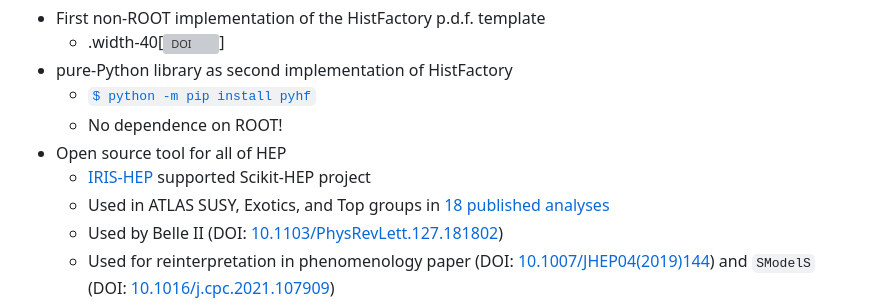
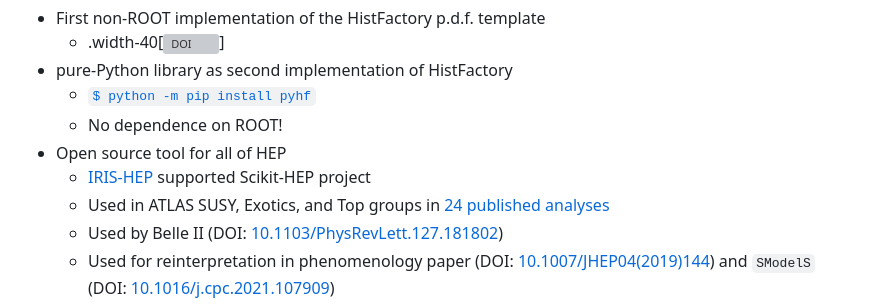
Before and after one commit to matthewfeickert-talks/talk-pyhf-cms-common-analysis-tools-april-2023, a Markdown page: talk.md, the part around the change. GitHub-like rendering; grey boxes are pictures that could not be loaded.

Commit message:
Update number of published models

```diff
--- a/talk.md
+++ b/talk.md
@@ -204,7 +204,7 @@ $$
   - No dependence on ROOT!
 - Open source tool for all of HEP
    - [IRIS-HEP](https://iris-hep.org/projects/pyhf.html) supported Scikit-HEP project
-   - Used in ATLAS SUSY, Exotics, and Top groups in [18 published analyses](https://scikit-hep.org/pyhf/citations.html#published-statistical-models)
+   - Used in ATLAS SUSY, Exotics, and Top groups in [24 published analyses](https://scikit-hep.org/pyhf/citations.html#published-statistical-models)
    - Used by Belle II (DOI: [10.1103/PhysRevLett.127.181802](https://inspirehep.net/literature/1860766))
    - Used for reinterpretation in phenomenology paper (DOI: [10.1007/JHEP04(2019)144](https://inspirehep.net/record/1698425)) and `SModelS` <br>(DOI: [10.1016/j.cpc.2021.107909](https://inspirehep.net/literature/1814793))
    - Keen to make a bridge to CMS!
```
